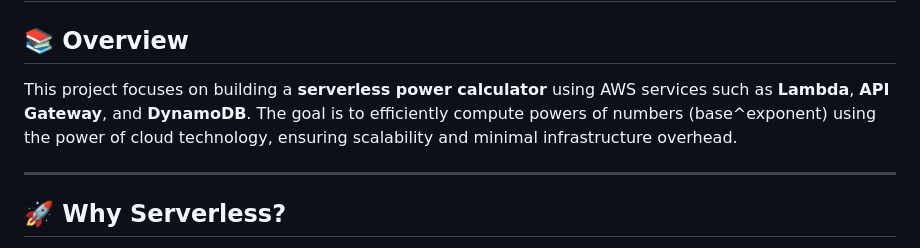
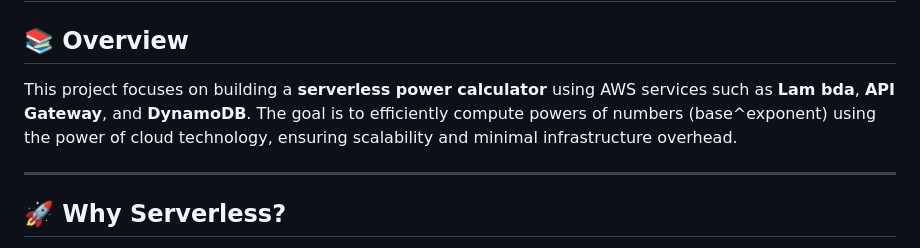
Before and after one commit to PolaPraneeth/75-Days-Of-AWS, a Markdown page: DAY1/readme.md, the part around the change. Drawn GitHub-style.

```diff
--- a/DAY1/readme.md
+++ b/DAY1/readme.md
@@ -4,7 +4,7 @@
 # 💡 How I Made Math More Powerful: Deploying a Serverless Power Calculator with AWS
 
 ## 📚 Overview
-This project focuses on building a **serverless power calculator** using AWS services such as **Lambda**, **API Gateway**, and **DynamoDB**. The goal is to efficiently compute powers of numbers (base^exponent) using the power of cloud technology, ensuring scalability and minimal infrastructure overhead.
+This project focuses on building a **serverless power calculator** using AWS services such as **Lam bda**, **API Gateway**, and **DynamoDB**. The goal is to efficiently compute powers of numbers (base^exponent) using the power of cloud technology, ensuring scalability and minimal infrastructure overhead.
 
 ---
 
```
